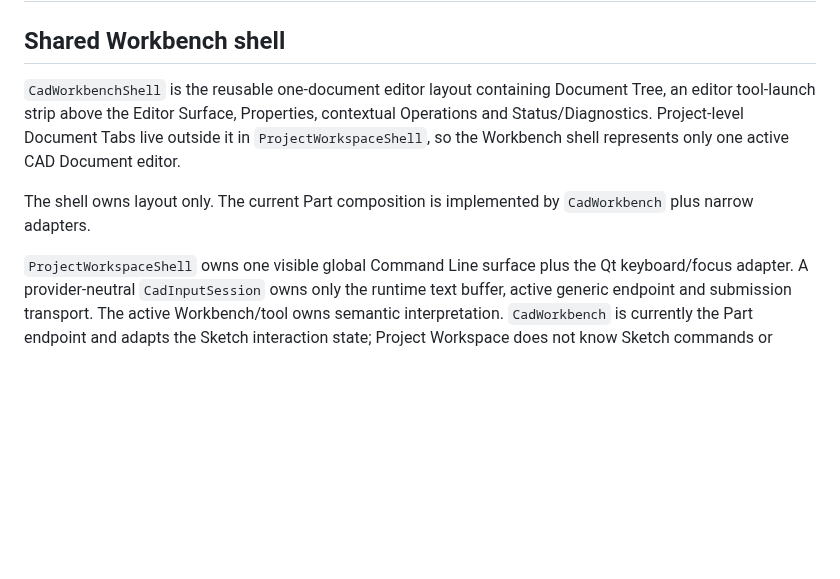
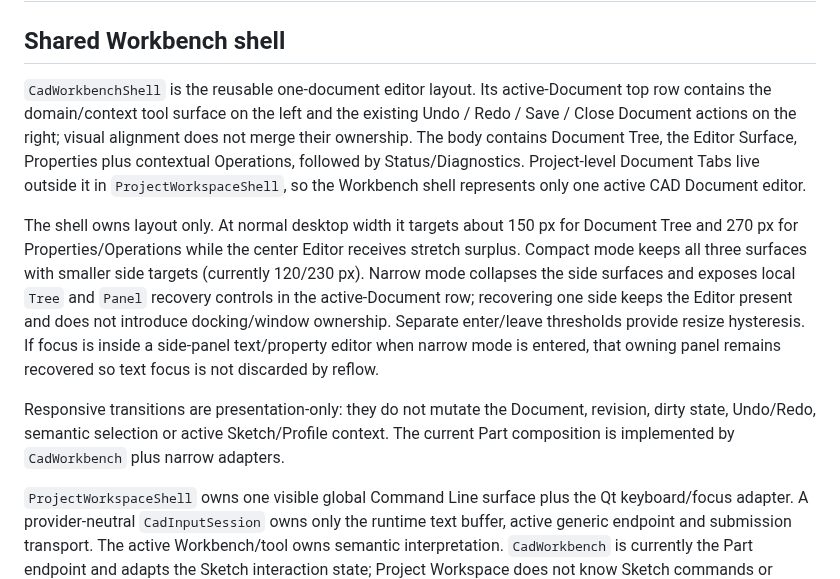
Before and after one commit to MechanicalCave/SimpleSolid2, a Markdown page: docs/internal/CAD_WORKBENCH_VIEWER.md, the part around the change. Drawn GitHub-style; blank space fills up the shorter version.

Commit message:
[skip ci] SR-03: document responsive Workbench shell

```diff
--- a/docs/internal/CAD_WORKBENCH_VIEWER.md
+++ b/docs/internal/CAD_WORKBENCH_VIEWER.md
@@ -6,9 +6,11 @@
 <!-- section-id: internal.cad-workbench-viewer.shell -->
 ## Shared Workbench shell
 
-`CadWorkbenchShell` is the reusable one-document editor layout containing Document Tree, an editor tool-launch strip above the Editor Surface, Properties, contextual Operations and Status/Diagnostics. Project-level Document Tabs live outside it in `ProjectWorkspaceShell`, so the Workbench shell represents only one active CAD Document editor.
+`CadWorkbenchShell` is the reusable one-document editor layout. Its active-Document top row contains the domain/context tool surface on the left and the existing Undo / Redo / Save / Close Document actions on the right; visual alignment does not merge their ownership. The body contains Document Tree, the Editor Surface, Properties plus contextual Operations, followed by Status/Diagnostics. Project-level Document Tabs live outside it in `ProjectWorkspaceShell`, so the Workbench shell represents only one active CAD Document editor.
 
-The shell owns layout only. The current Part composition is implemented by `CadWorkbench` plus narrow adapters.
+The shell owns layout only. At normal desktop width it targets about 150 px for Document Tree and 270 px for Properties/Operations while the center Editor receives stretch surplus. Compact mode keeps all three surfaces with smaller side targets (currently 120/230 px). Narrow mode collapses the side surfaces and exposes local `Tree` and `Panel` recovery controls in the active-Document row; recovering one side keeps the Editor present and does not introduce docking/window ownership. Separate enter/leave thresholds provide resize hysteresis. If focus is inside a side-panel text/property editor when narrow mode is entered, that owning panel remains recovered so text focus is not discarded by reflow.
+
+Responsive transitions are presentation-only: they do not mutate the Document, revision, dirty state, Undo/Redo, semantic selection or active Sketch/Profile context. The current Part composition is implemented by `CadWorkbench` plus narrow adapters.
 
 `ProjectWorkspaceShell` owns one visible global Command Line surface plus the Qt keyboard/focus adapter. A provider-neutral `CadInputSession` owns only the runtime text buffer, active generic endpoint and submission transport. The active Workbench/tool owns semantic interpretation. `CadWorkbench` is currently the Part endpoint and adapts the Sketch interaction state; Project Workspace does not know Sketch commands or `PointRequest`.
 
```
